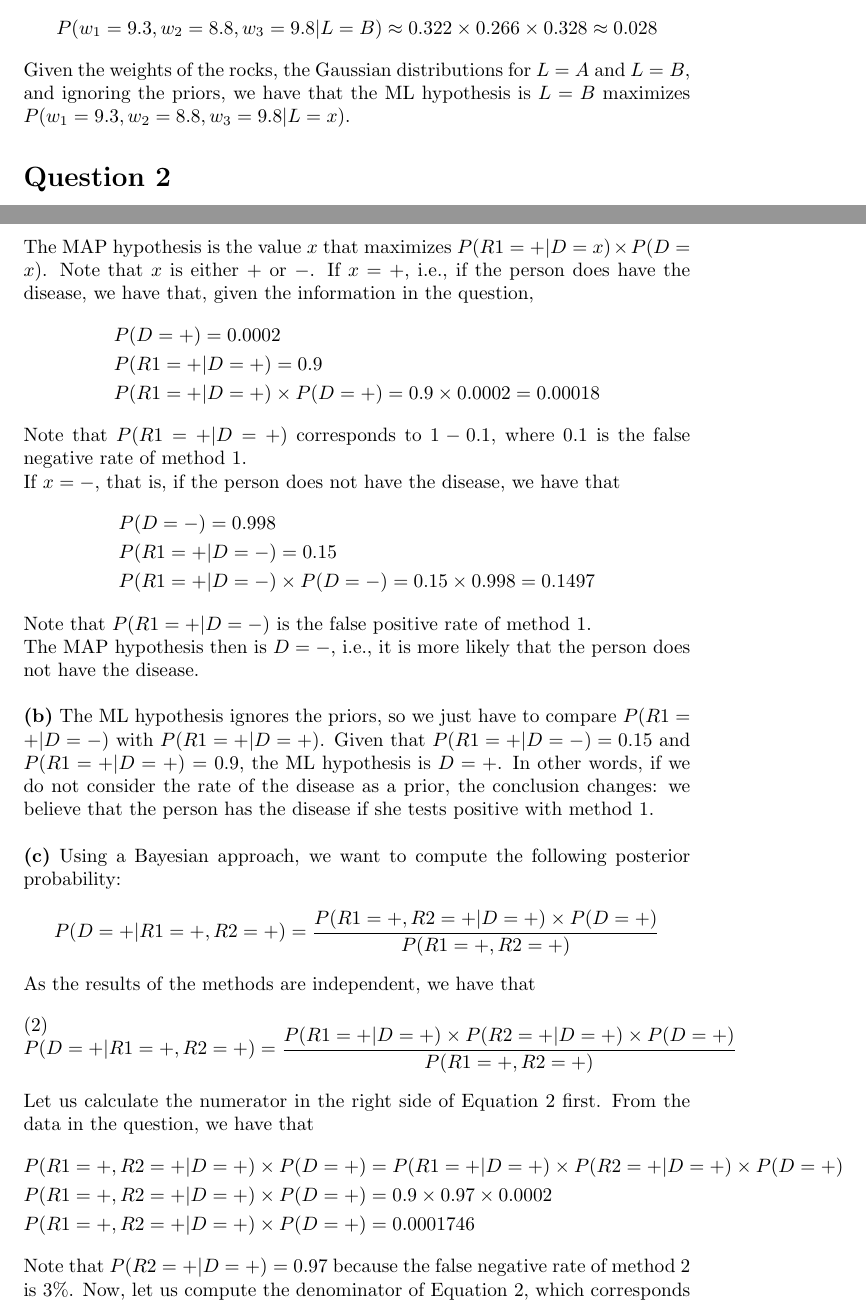
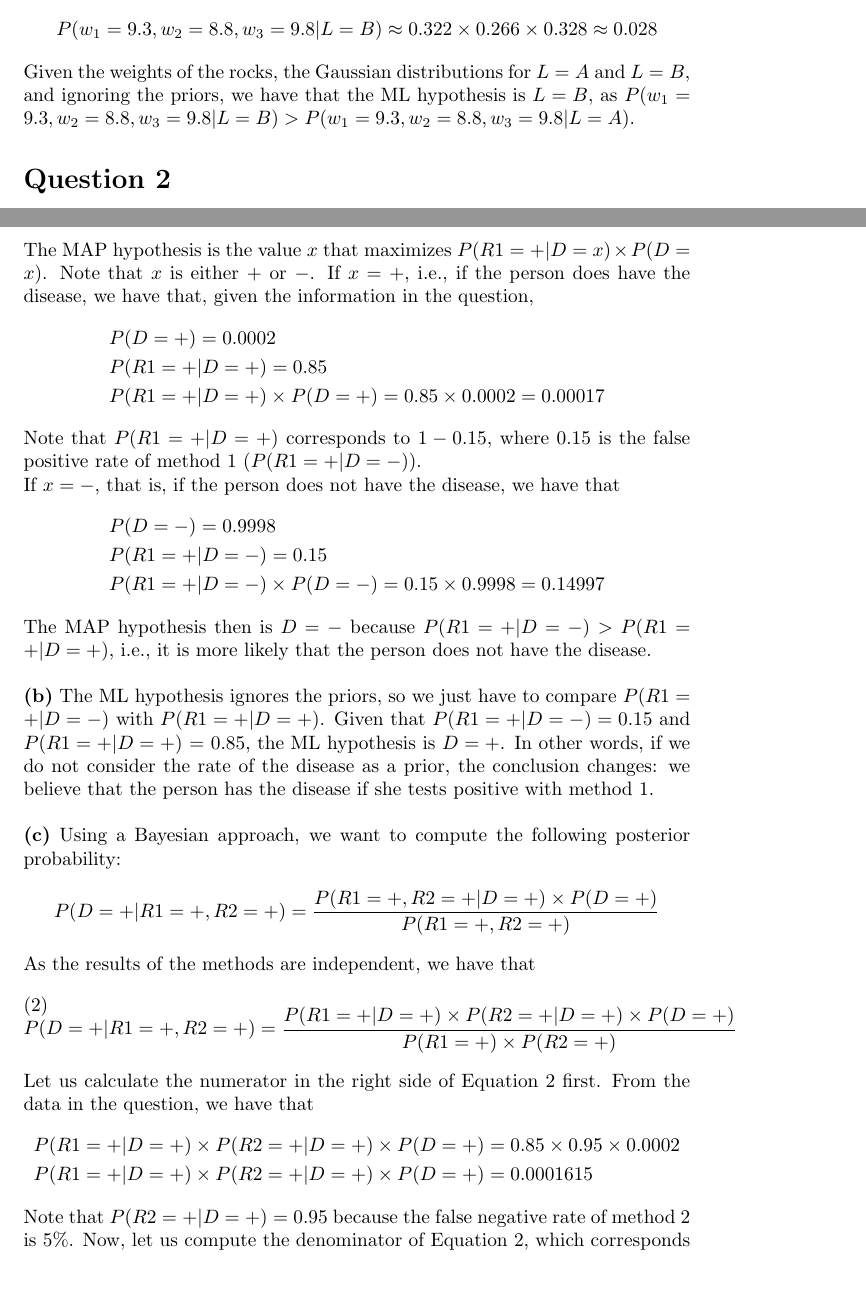
Before and after one commit to alibezz/ml_homework_spring_2019, a LaTeX problem sheet (homework1.tex): two parts of pages 3 and 4 of 8, joined at a grey line, cut so that both start at the same text, the shorter picture padded with empty space. Compiled offline with pdfLaTeX.

Commit message:
reviewing homework

```diff
--- a/homework1.tex
+++ b/homework1.tex
@@ -147,17 +151,15 @@ P(w_1 = 9.8 | L = B) = P(w_1 = 9.8 | \mu_2 = 9.6, \sigma_2 = 1.2) = \frac{1}{\sq
 \noindent \textbf{(c)} The ML hypothesis is the value $x$ of variable $L$, that maximizes $P(w_1 = 9.3, w_2 = 8.8, w_3 = 9.8| L = x)$. Using the results in
 \textbf{(b)}, we have that:
-
 \begin{equation*}
 P(w_1 = 9.3, w_2 = 8.8, w_3 = 9.8| L = A) \approx 0.249 \times 0.242 \times 0.232 \approx 0.014
 \end{equation*}
 and
-
 \begin{equation*}
 P(w_1 = 9.3, w_2 = 8.8, w_3 = 9.8| L = B) \approx 0.322 \times 0.266 \times 0.328 \approx 0.028
 \end{equation*}
 
 \noindent Given the weights of the rocks, the Gaussian distributions for $L = A$ and $L = B$, and ignoring the priors, we have that
-the ML hypothesis is $L = B$ maximizes $P(w_1 = 9.3, w_2 = 8.8, w_3 = 9.8| L = x)$.
+the ML hypothesis is $L = B$, as $P(w_1 = 9.3, w_2 = 8.8, w_3 = 9.8| L = B) > P(w_1 = 9.3, w_2 = 8.8, w_3 = 9.8| L = A)$.
 
 \section*{Question 2}
 
@@ -179,35 +181,32 @@ we have that, given the information in the question,
 \begin{split}
 &P(D = +) = 0.0002
 \\
-&P(R1 = +|D = +) = 0.9
+&P(R1 = +|D = +) = 0.85
 \\
-&P(R1 = +|D = +) \times P(D = +) = 0.9 \times 0.0002 = 0.00018
+&P(R1 = +|D = +) \times P(D = +) = 0.85 \times 0.0002 = 0.00017
 \end{split}
 \end{equation*}
-
-\noindent Note that $P(R1 = +|D = +)$ corresponds to $1 - 0.1$, where $0.1$ is the false negative
-rate of method 1.
+\noindent Note that $P(R1 = +|D = +)$ corresponds to $1 - 0.15$, where $0.15$ is the false positive
+rate of method 1 ($P(R1 = +|D = -)$).
 
 \noindent If $x = -$, that is, if the person does not have the disease, we have that
 \begin{equation*}
 \begin{split}
-&P(D = -) = 0.998
+&P(D = -) = 0.9998
 \\
 &P(R1 = +|D = -) = 0.15
 \\
-&P(R1 = +|D = -) \times P(D = -) = 0.15 \times 0.998 = 0.1497
+&P(R1 = +|D = -) \times P(D = -) = 0.15 \times 0.9998 = 0.14997
 \end{split}
 \end{equation*}
-\noindent Note that $P(R1 = +|D = -)$ is the false positive rate of method 1.
-
-\noindent The MAP hypothesis then is $D = -$, i.e., it is more likely that the person does
+\noindent The MAP hypothesis then is $D = -$ because $P(R1 = + | D = -) > P(R1 = + | D = +)$, i.e., it is more likely that the person does
 not have the disease.
 
 \hfill
 
 \noindent \textbf{(b)} The ML hypothesis ignores the priors, so we just have to compare
 $P(R1 = +|D = -)$ with $P(R1 = +|D = +)$. Given that $P(R1 = +|D = -) = 0.15$ and
-$P(R1 = +|D = +)$ = 0.9, the ML hypothesis is $D = +$. In other words, if we do not consider
+$P(R1 = +|D = +)$ = 0.85, the ML hypothesis is $D = +$. In other words, if we do not consider
 the rate of the disease as a prior, the conclusion changes: we believe that the person has
 the disease if she tests positive with method 1.
 
@@ -223,7 +222,7 @@ posterior probability:
 As the results of the methods are independent, we have that
 \begin{equation}
 \begin{split}
-&P(D = +| R1 = +, R2 = +) = \frac{P(R1 = +|D = +) \times P(R2 = +| D = +) \times P(D = +)}{P(R1 = +, R2 = +)}
+&P(D = +| R1 = +, R2 = +) = \frac{P(R1 = +|D = +) \times P(R2 = +| D = +) \times P(D = +)}{P(R1 = +) \times P(R2 = +)}
 \end{split}
 \label{eq2}
 \end{equation}
@@ -232,30 +231,30 @@ As the results of the methods are independent, we have that
 the data in the question, we have that
 \begin{equation*}
 \begin{split}
-&P(R1 = +, R2 = +| D = +) \times P(D = +) = P(R1 = +|D = +) \times P(R2 = +| D = +) \times P(D = +)
+%&P(R1 = +, R2 = +| D = +) \times P(D = +) = P(R1 = +|D = +) \times P(R2 = +| D = +) \times P(D = +)
+%\\
+&P(R1 = +|D = +) \times P(R2 = +| D = +) \times P(D = +) = 0.85 \times 0.95 \times 0.0002
 \\
-&P(R1 = +, R2 = +| D = +) \times P(D = +) = 0.9 \times 0.97 \times 0.0002
-\\
-&P(R1 = +, R2 = +| D = +) \times P(D = +) = 0.0001746
+&P(R1 = +|D = +) \times P(R2 = +| D = +) \times P(D = +) = 0.0001615
 \end{split}
 \end{equation*}
-Note that $P(R2 = +| D = +) = 0.97$ because the false negative rate of method 2 is 3\%. Now, let us
+Note that $P(R2 = +| D = +) = 0.95$ because the false negative rate of method 2 is 5\%. Now, let us
 compute the denominator of Equation~\ref{eq2}, which corresponds to the following marginal
 probability:
 \begin{equation*}
 \begin{split}
-&P(R1 = +, R2 = +) = [(P(R1 = +|D = +) \times P(D = +)) + (P(R1 = +|D = -) \times P(D = -))] \times
+&P(R1 = +) \times P(R2 = +) = [P(R1 = +|D = +) \times P(D = +) + P(R1 = +|D = -) \times P(D = -)] \times
 \\
-&[(P(R2 = +|D = +) \times P(D = +)) + (P(R2 = +|D = -) \times P(D = -))]
+&[P(R2 = +|D = +) \times P(D = +) + P(R2 = +|D = -) \times P(D = -)]
 \\
 \\
-&P(R1 = +, R2 = +) = [(0.9 \times 0.0002) + (0.15 \times 0.998)] \times [(0.97 \times 0.0002) + (0.05 \times 0.998)]
+&P(R1 = +) \times P(R2 = +) \approx [0.85 \times 0.0002 + 0.15 \times 0.9998] \times [0.95 \times 0.0002 + 0.05 \times 0.9998]
 \\
-&P(R1 = +, R2 = +) = [0.00018 + 0.1497] \times [0.000194 + 0.0499]
+&P(R1 = +) \times P(R2 = +) \approx [0.00017 + 0.14997] \times [0.00019 + 0.04999]
 \\
-&P(R1 = +, R2 = +) = 0.14988 \times 0.050094
+&P(R1 = +) \times P(R2 = +) \approx 0.15014 \times 0.05018
 \\
-&P(R1 = +, R2 = +) = 0.007508089
+&P(R1 = +) \times P(R2 = +) \approx 0.0075340252
 \end{split}
 \end{equation*}
 By combining the numerator and the denominator, we have that
```
Also changed, not shown: homework1.tex (23 more changed lines).
